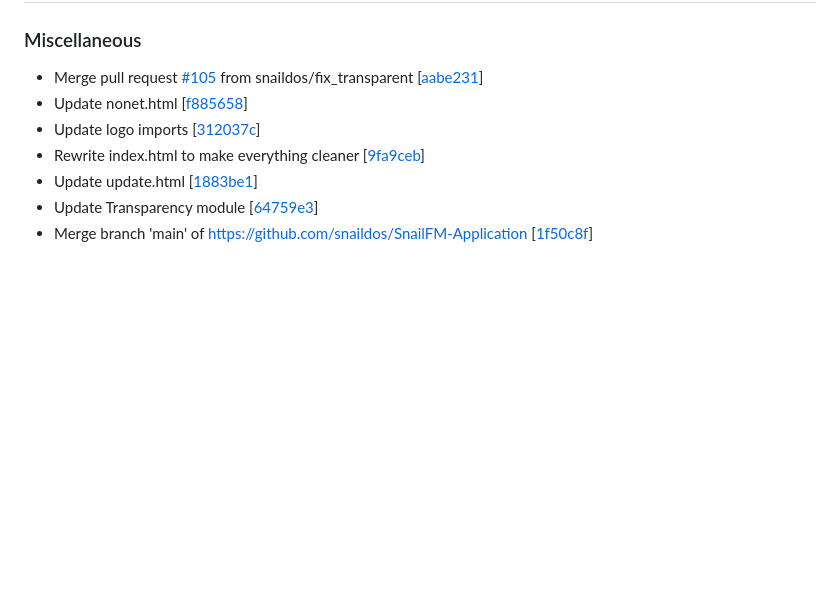
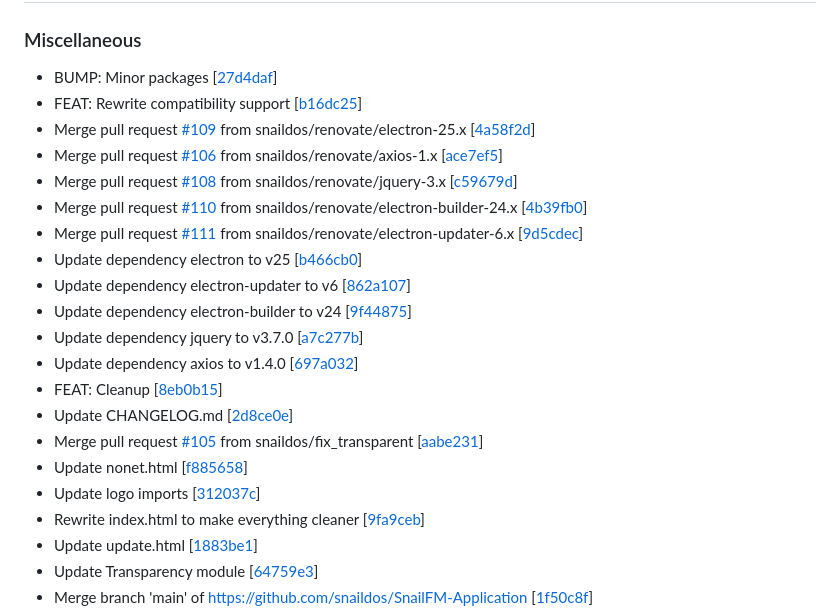
Before and after one commit to snaildos/SnailFM-Application, a Markdown page: CHANGELOG.md, the part around one of its changes. GitHub-like rendering; blank space fills up the shorter version.

```diff
--- a/CHANGELOG.md
+++ b/CHANGELOG.md
@@ -5,6 +5,20 @@
 
 ### Miscellaneous
 
+-  BUMP: Minor packages [[27d4daf](https://github.com/snaildos/SnailFM-Application/commit/27d4daf0c97ea31ae0240a9d26b6338f84db2d43)]
+-  FEAT: Rewrite compatibility support [[b16dc25](https://github.com/snaildos/SnailFM-Application/commit/b16dc25cea337634a5d2a97f9970ff816f9ce9dd)]
+-  Merge pull request [#109](https://github.com/snaildos/SnailFM-Application/issues/109) from snaildos/renovate/electron-25.x [[4a58f2d](https://github.com/snaildos/SnailFM-Application/commit/4a58f2d158c5ebf93aa3fb4b067cfb675c93b9f0)]
+-  Merge pull request [#106](https://github.com/snaildos/SnailFM-Application/issues/106) from snaildos/renovate/axios-1.x [[ace7ef5](https://github.com/snaildos/SnailFM-Application/commit/ace7ef50915ee670acddda7f0d9115ceb739294e)]
+-  Merge pull request [#108](https://github.com/snaildos/SnailFM-Application/issues/108) from snaildos/renovate/jquery-3.x [[c59679d](https://github.com/snaildos/SnailFM-Application/commit/c59679de0fa7441759cc974205326e1886096501)]
+-  Merge pull request [#110](https://github.com/snaildos/SnailFM-Application/issues/110) from snaildos/renovate/electron-builder-24.x [[4b39fb0](https://github.com/snaildos/SnailFM-Application/commit/4b39fb0416206bb5fe579f12d5b3e57e93f18348)]
+-  Merge pull request [#111](https://github.com/snaildos/SnailFM-Application/issues/111) from snaildos/renovate/electron-updater-6.x [[9d5cdec](https://github.com/snaildos/SnailFM-Application/commit/9d5cdec872b56b4acf2df1800d53c0a6dc7168f8)]
+-  Update dependency electron to v25 [[b466cb0](https://github.com/snaildos/SnailFM-Application/commit/b466cb0d220a0007bec118c27196722fd62cee5d)]
+-  Update dependency electron-updater to v6 [[862a107](https://github.com/snaildos/SnailFM-Application/commit/862a1070e5ee0ad6128a241d5db706152e9b6eb8)]
+-  Update dependency electron-builder to v24 [[9f44875](https://github.com/snaildos/SnailFM-Application/commit/9f44875b8b74cb27a72754de6dd8cbbe35a15f56)]
+-  Update dependency jquery to v3.7.0 [[a7c277b](https://github.com/snaildos/SnailFM-Application/commit/a7c277b05a6205ffbd659dfd9b910950bdbd0720)]
+-  Update dependency axios to v1.4.0 [[697a032](https://github.com/snaildos/SnailFM-Application/commit/697a032aa3e64c660e58021bfcaace438d7cc53a)]
+-  FEAT: Cleanup [[8eb0b15](https://github.com/snaildos/SnailFM-Application/commit/8eb0b1509161daf89af5fe0adabaf63899046dca)]
+-  Update CHANGELOG.md [[2d8ce0e](https://github.com/snaildos/SnailFM-Application/commit/2d8ce0e4f432ac0895490d1f5349f559daf2a6b4)]
 -  Merge pull request [#105](https://github.com/snaildos/SnailFM-Application/issues/105) from snaildos/fix_transparent [[aabe231](https://github.com/snaildos/SnailFM-Application/commit/aabe231e3c414853b19a009aaba87ac786a39dfd)]
 -  Update nonet.html [[f885658](https://github.com/snaildos/SnailFM-Application/commit/f8856587b1bb38c8fa3196cde4736ff3108fbbc7)]
 -  Update logo imports [[312037c](https://github.com/snaildos/SnailFM-Application/commit/312037ce05179e483c9721e4b622e8ce8d8e164d)]
```
Also changed, not shown: other parts of CHANGELOG.md (+1 -1 lines).
